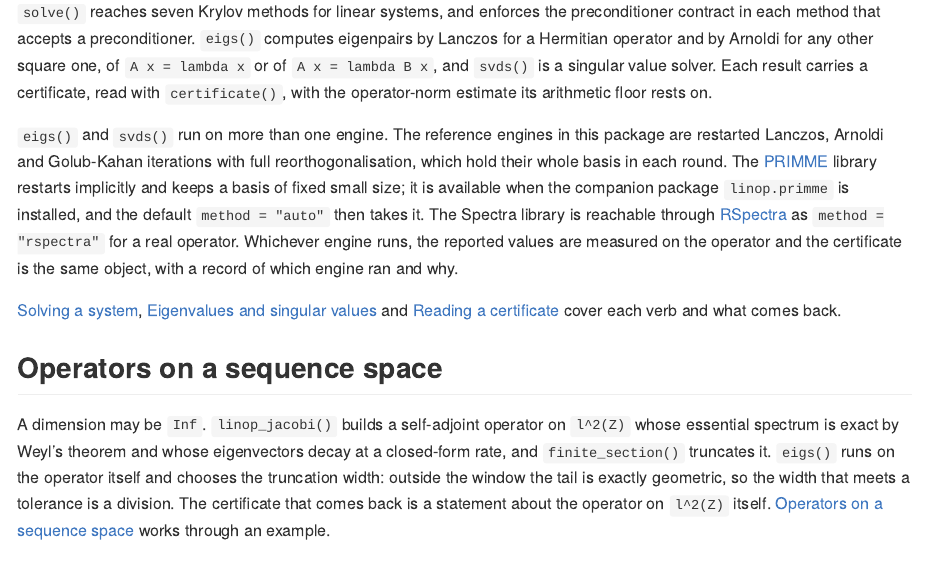
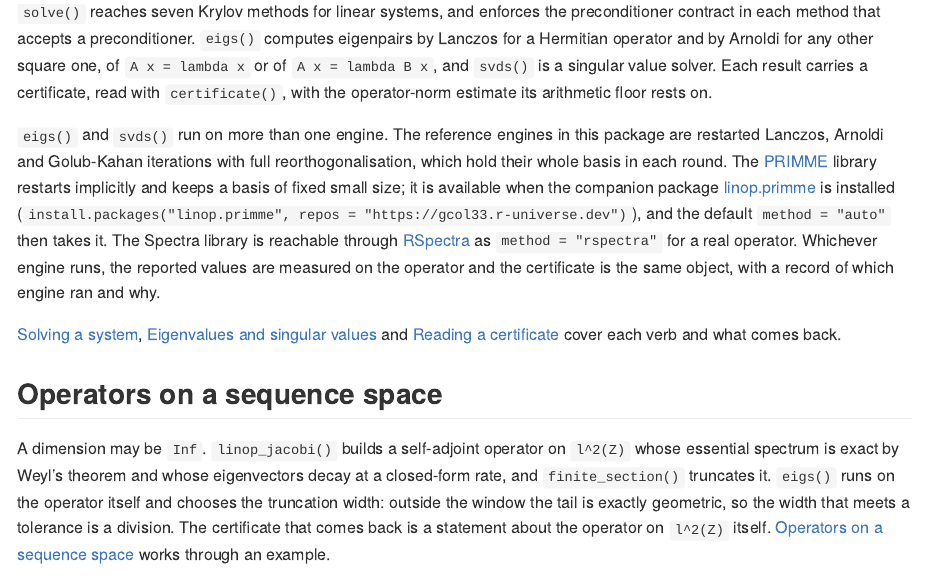
Before and after one commit to gcol33/linop, an R Markdown document (README.Rmd): the page in a window 1100 px wide, from 4800 px down. The pictures show the output file README.md that the author committed with the source, drawn offline in the style of GitHub; long lines of code are wrapped; badge pictures from the web are left out.

Commit message:
build: linop.primme in Suggests, from gcol33.r-universe.dev
The engine package is public and built by r-universe, so DESCRIPTION
suggests it with Additional_repositories, and the README links it again
with its install line.

Co-Authored-By: Claude Opus 5.5 <noreply@anthropic.com>
Claude-Session: https://claude.ai/code/session_01XxmpNZfEWk2aceuSWxLbYU

```diff
--- a/README.Rmd
+++ b/README.Rmd
@@ -184,7 +184,7 @@
 
 `solve()` reaches seven Krylov methods for linear systems, and enforces the preconditioner contract in each method that accepts a preconditioner. `eigs()` computes eigenpairs by Lanczos for a Hermitian operator and by Arnoldi for any other square one, of `A x = lambda x` or of `A x = lambda B x`, and `svds()` is a singular value solver. Each result carries a certificate, read with `certificate()`, with the operator-norm estimate its arithmetic floor rests on.
 
-`eigs()` and `svds()` run on more than one engine. The reference engines in this package are restarted Lanczos, Arnoldi and Golub-Kahan iterations with full reorthogonalisation, which hold their whole basis in each round. The [PRIMME](https://github.com/primme/primme) library restarts implicitly and keeps a basis of fixed small size; it is available when the companion package `linop.primme` is installed, and the default `method = "auto"` then takes it. The Spectra library is reachable through [RSpectra](https://CRAN.R-project.org/package=RSpectra) as `method = "rspectra"` for a real operator. Whichever engine runs, the reported values are measured on the operator and the certificate is the same object, with a record of which engine ran and why.
+`eigs()` and `svds()` run on more than one engine. The reference engines in this package are restarted Lanczos, Arnoldi and Golub-Kahan iterations with full reorthogonalisation, which hold their whole basis in each round. The [PRIMME](https://github.com/primme/primme) library restarts implicitly and keeps a basis of fixed small size; it is available when the companion package [linop.primme](https://github.com/gcol33/linop.primme) is installed (`install.packages("linop.primme", repos = "https://gcol33.r-universe.dev")`), and the default `method = "auto"` then takes it. The Spectra library is reachable through [RSpectra](https://CRAN.R-project.org/package=RSpectra) as `method = "rspectra"` for a real operator. Whichever engine runs, the reported values are measured on the operator and the certificate is the same object, with a record of which engine ran and why.
 
 [Solving a system](https://gillescolling.com/linop/articles/solvers.html), [Eigenvalues and singular values](https://gillescolling.com/linop/articles/spectral.html) and [Reading a certificate](https://gillescolling.com/linop/articles/certificates.html) cover each verb and what comes back.
 
```
Also changed, not shown: README.md, 1 other file.
